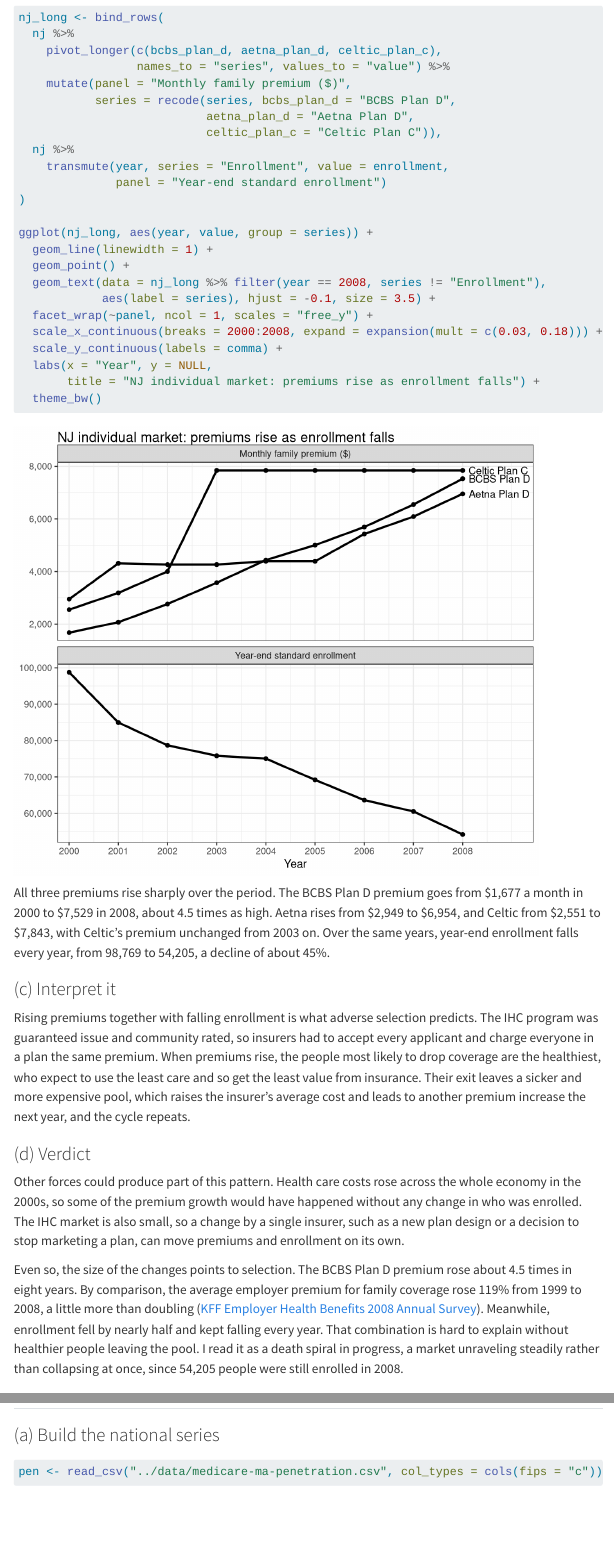
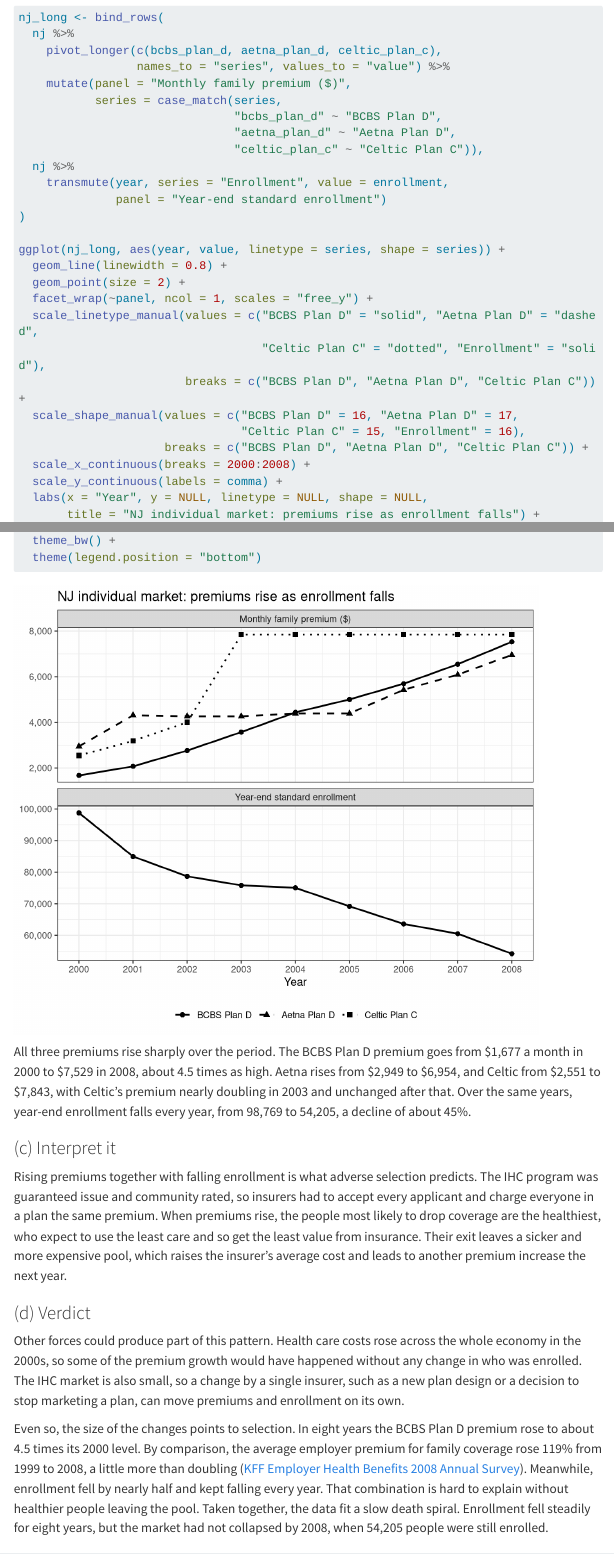
Before and after one commit to imccart/econ372-fall2026-hwk1, a Quarto document (code/analysis.qmd): the page in a window 1100 px wide, from 1240 px down, and a second part further down, joined at a grey line. Rendered offline with R 4.5, knitr and Pandoc in place of Quarto, with nearby package versions; some code elsewhere in the file could not run offline; menus at the side of the page are left out; long lines of code are wrapped.

Commit message:
Tighten wording, clarify figures, add README

````diff
--- a/code/analysis.qmd
+++ b/code/analysis.qmd
@@ -54,43 +54,49 @@ nj_long <- bind_rows(
     pivot_longer(c(bcbs_plan_d, aetna_plan_d, celtic_plan_c),
                  names_to = "series", values_to = "value") %>%
     mutate(panel = "Monthly family premium ($)",
-           series = recode(series, bcbs_plan_d = "BCBS Plan D",
-                           aetna_plan_d = "Aetna Plan D",
-                           celtic_plan_c = "Celtic Plan C")),
+           series = case_match(series,
+                               "bcbs_plan_d" ~ "BCBS Plan D",
+                               "aetna_plan_d" ~ "Aetna Plan D",
+                               "celtic_plan_c" ~ "Celtic Plan C")),
   nj %>%
     transmute(year, series = "Enrollment", value = enrollment,
               panel = "Year-end standard enrollment")
 )
 
-ggplot(nj_long, aes(year, value, group = series)) +
-  geom_line(linewidth = 1) +
-  geom_point() +
-  geom_text(data = nj_long %>% filter(year == 2008, series != "Enrollment"),
-            aes(label = series), hjust = -0.1, size = 3.5) +
+ggplot(nj_long, aes(year, value, linetype = series, shape = series)) +
+  geom_line(linewidth = 0.8) +
+  geom_point(size = 2) +
   facet_wrap(~panel, ncol = 1, scales = "free_y") +
-  scale_x_continuous(breaks = 2000:2008, expand = expansion(mult = c(0.03, 0.18))) +
+  scale_linetype_manual(values = c("BCBS Plan D" = "solid", "Aetna Plan D" = "dashed",
+                                   "Celtic Plan C" = "dotted", "Enrollment" = "solid"),
+                        breaks = c("BCBS Plan D", "Aetna Plan D", "Celtic Plan C")) +
+  scale_shape_manual(values = c("BCBS Plan D" = 16, "Aetna Plan D" = 17,
+                                "Celtic Plan C" = 15, "Enrollment" = 16),
+                     breaks = c("BCBS Plan D", "Aetna Plan D", "Celtic Plan C")) +
+  scale_x_continuous(breaks = 2000:2008) +
   scale_y_continuous(labels = comma) +
-  labs(x = "Year", y = NULL,
+  labs(x = "Year", y = NULL, linetype = NULL, shape = NULL,
        title = "NJ individual market: premiums rise as enrollment falls") +
-  theme_bw()
+  theme_bw() +
+  theme(legend.position = "bottom")
 ```
 
 ```{r}
 #| include: false
-first <- nj %>% filter(year == 2000)
-last <- nj %>% filter(year == 2008)
+nj_2000 <- nj %>% filter(year == 2000)
+nj_2008 <- nj %>% filter(year == 2008)
 ```
 
 All three premiums rise sharply over the period. The BCBS Plan D premium goes
-from \$`r comma(first$bcbs_plan_d)` a month in 2000 to
-\$`r comma(last$bcbs_plan_d)` in 2008, about
-`r round(last$bcbs_plan_d / first$bcbs_plan_d, 1)` times as high. Aetna rises
-from \$`r comma(first$aetna_plan_d)` to \$`r comma(last$aetna_plan_d)`, and
-Celtic from \$`r comma(first$celtic_plan_c)` to \$`r comma(last$celtic_plan_c)`,
-with Celtic's premium unchanged from 2003 on. Over the same years, year-end
-enrollment falls every year, from `r comma(first$enrollment)` to
-`r comma(last$enrollment)`, a decline of about
-`r percent(1 - last$enrollment / first$enrollment)`.
+from \$`r comma(nj_2000$bcbs_plan_d)` a month in 2000 to
+\$`r comma(nj_2008$bcbs_plan_d)` in 2008, about
+`r round(nj_2008$bcbs_plan_d / nj_2000$bcbs_plan_d, 1)` times as high. Aetna rises
+from \$`r comma(nj_2000$aetna_plan_d)` to \$`r comma(nj_2008$aetna_plan_d)`, and
+Celtic from \$`r comma(nj_2000$celtic_plan_c)` to \$`r comma(nj_2008$celtic_plan_c)`,
+with Celtic's premium nearly doubling in 2003 and unchanged after that. Over the same years, year-end
+enrollment falls every year, from `r comma(nj_2000$enrollment)` to
+`r comma(nj_2008$enrollment)`, a decline of about
+`r percent(1 - nj_2008$enrollment / nj_2000$enrollment)`.
 
 ### (c) Interpret it
 
@@ -100,7 +106,7 @@ had to accept every applicant and charge everyone in a plan the same premium.
 When premiums rise, the people most likely to drop coverage are the healthiest,
 who expect to use the least care and so get the least value from insurance. Their
 exit leaves a sicker and more expensive pool, which raises the insurer's average
-cost and leads to another premium increase the next year, and the cycle repeats.
+cost and leads to another premium increase the next year.
 
 ### (d) Verdict
 
@@ -110,14 +116,15 @@ without any change in who was enrolled. The IHC market is also small, so a chang
 by a single insurer, such as a new plan design or a decision to stop marketing a
 plan, can move premiums and enrollment on its own.
 
-Even so, the size of the changes points to selection. The BCBS Plan D premium
-rose about 4.5 times in eight years. By comparison, the average employer premium
+Even so, the size of the changes points to selection. In eight years the BCBS
+Plan D premium rose to about 4.5 times its 2000 level. By comparison, the average employer premium
 for family coverage rose 119% from 1999 to 2008, a little more than doubling
 ([KFF Employer Health Benefits 2008 Annual Survey](https://www.kff.org/wp-content/uploads/2013/04/7790.pdf)). Meanwhile,
 enrollment fell by nearly half and kept falling every year. That combination is
-hard to explain without healthier people leaving the pool. I read it as a death
-spiral in progress, a market unraveling steadily rather than collapsing at once,
-since `r comma(last$enrollment)` people were still enrolled in 2008.
+hard to explain without healthier people leaving the pool. Taken together, the
+data fit a slow death spiral. Enrollment fell steadily for eight years, but the
+market had not collapsed by 2008, when `r comma(nj_2008$enrollment)` people were
+still enrolled.
 
 ## Question 2: Medicare Advantage and fee-for-service, 2008 to 2023
 
````
Also changed, not shown: README.md, code/analysis.qmd (24 more changed lines).
